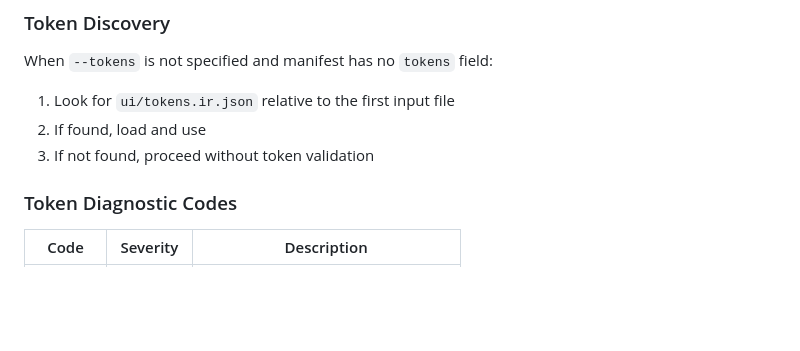
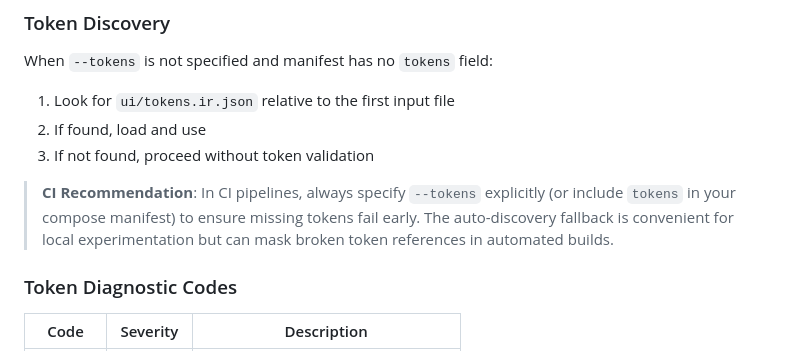
Before and after one commit to GiantCroissant-Lunar/boom-hud, a Markdown page: docs/rfcs/RFC-0016-compose-manifest.md, the part around the change. Rendered like a GitHub page; blank space fills up the shorter version.

Commit message:
docs(rfcs): tighten RFC contracts for --fail-on and token discovery
RFC-0015:
- Remove unimplemented `count:N` from --fail-on table
  (only `any` and `percent:X` are actually supported)

RFC-0016:
- Add CI recommendation: always specify --tokens explicitly in CI
  to fail early on missing tokens instead of relying on auto-discovery

```diff
--- a/docs/rfcs/RFC-0016-compose-manifest.md
+++ b/docs/rfcs/RFC-0016-compose-manifest.md
@@ -273,6 +273,11 @@ When `--tokens` is not specified and manifest has no `tokens` field:
 2. If found, load and use
 3. If not found, proceed without token validation
 
+> **CI Recommendation**: In CI pipelines, always specify `--tokens` explicitly (or include
+> `tokens` in your compose manifest) to ensure missing tokens fail early. The auto-discovery
+> fallback is convenient for local experimentation but can mask broken token references
+> in automated builds.
+
 ### Token Diagnostic Codes
 
 | Code | Severity | Description |
```
Also changed, not shown: docs/rfcs/RFC-0015-snapshot-visual-regression.md (+0 -1 lines).
